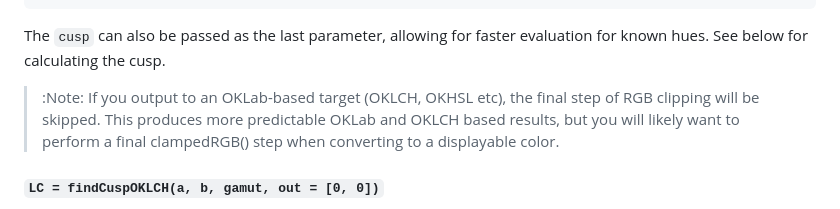
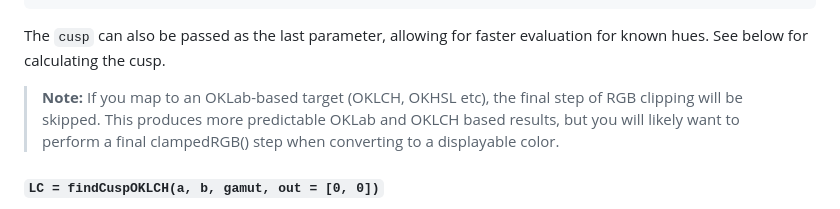
Before and after one commit to texel-org/color, a Markdown page: README.md, the part around the change. GitHub-like rendering.

Commit message:
readme tweak\

```diff
--- a/README.md
+++ b/README.md
@@ -116,7 +116,7 @@ gamutMapOKLCH(oklch, sRGBGamut, sRGB, rgb, MapToL);
 
 The `cusp` can also be passed as the last parameter, allowing for faster evaluation for known hues. See below for calculating the cusp.
 
-> :Note: If you output to an OKLab-based target (OKLCH, OKHSL etc), the final step of RGB clipping will be skipped. This produces more predictable OKLab and OKLCH based results, but you will likely want to perform a final clampedRGB() step when converting to a displayable color.
+> **Note:** If you map to an OKLab-based target (OKLCH, OKHSL etc), the final step of RGB clipping will be skipped. This produces more predictable OKLab and OKLCH based results, but you will likely want to perform a final clampedRGB() step when converting to a displayable color.
 
 #### `LC = findCuspOKLCH(a, b, gamut, out = [0, 0])`
 
```
